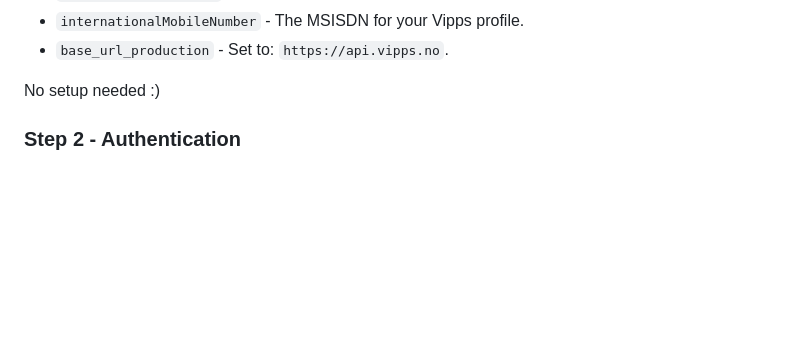
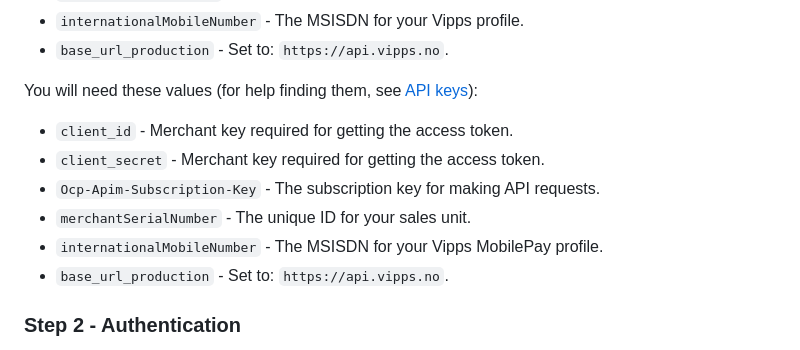
Before and after one commit to vippsas/vipps-check-in-api, a Markdown page: vipps-check-in-api-quick-start.md, the part around the change. GitHub-like rendering; blank space fills up the shorter version.

Commit message:
Add more info to quickstart

```diff
--- a/vipps-check-in-api-quick-start.md
+++ b/vipps-check-in-api-quick-start.md
@@ -62,7 +62,16 @@ Update the *Current Value* field in your Postman environment with your own value
 </TabItem>
 <TabItem value="curl">
 
-No setup needed :)
+
+You will need these values (for help finding them, see
+[API keys](https://developer.vippsmobilepay.com/docs/common-topics/api-keys/)):
+
+* `client_id` - Merchant key required for getting the access token.
+* `client_secret` - Merchant key required for getting the access token.
+* `Ocp-Apim-Subscription-Key` - The subscription key for making API requests.
+* `merchantSerialNumber` - The unique ID for your sales unit.
+* `internationalMobileNumber` - The MSISDN for your Vipps MobilePay profile.
+* `base_url_production` - Set to: `https://api.vipps.no`.
 
 </TabItem>
 </Tabs>
```
